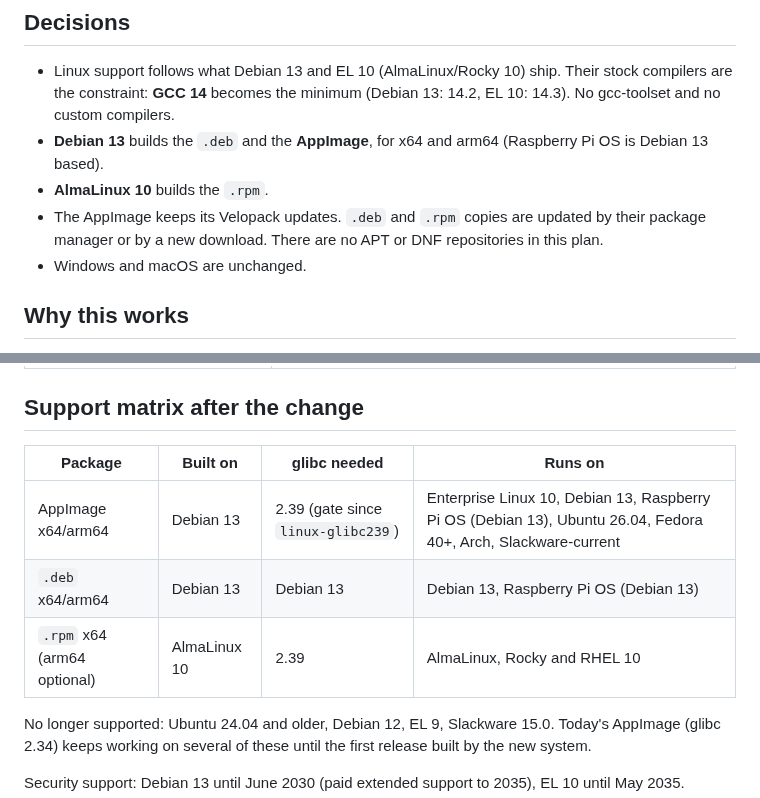
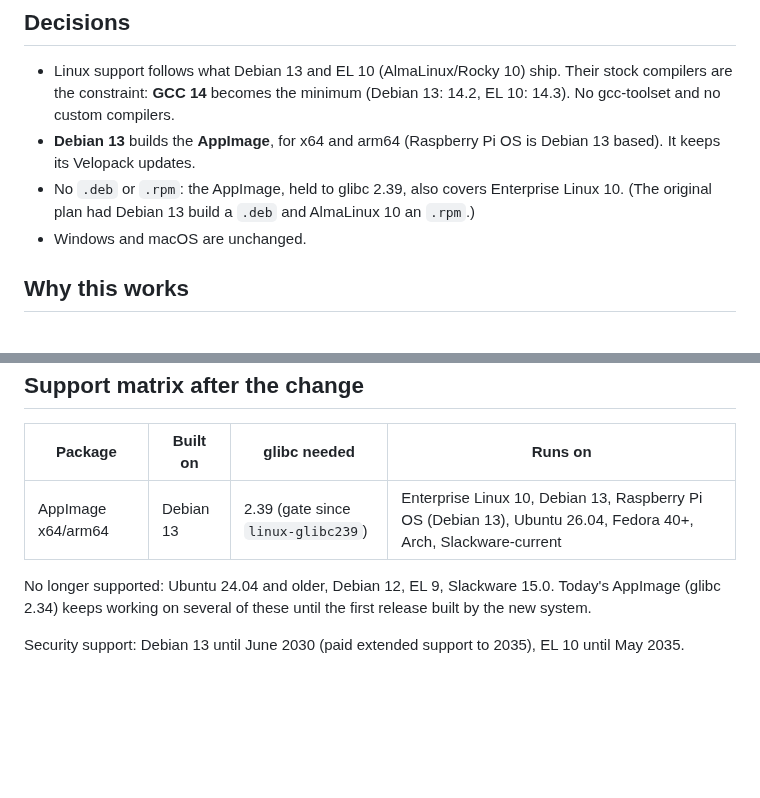
Before and after one commit to jsjoberg/perikop, a Markdown page: docs/reports/linux-packaging-plan-2026-10-24.md, 2 parts joined by grey strips. Drawn GitHub-style; blank space fills up the shorter version.

Commit message:
Drop the deb and rpm claims from the plan's decisions and matrix
Co-Authored-By: Claude Opus 5.5 <noreply@anthropic.com>

```diff
--- a/docs/reports/linux-packaging-plan-2026-10-24.md
+++ b/docs/reports/linux-packaging-plan-2026-10-24.md
@@ -5,9 +5,8 @@ Status, 2026-10-25: steps 1 and 2 are done (#52, #54), and the AppImage is held
 ## Decisions
 
 - Linux support follows what Debian 13 and EL 10 (AlmaLinux/Rocky 10) ship. Their stock compilers are the constraint: **GCC 14** becomes the minimum (Debian 13: 14.2, EL 10: 14.3). No gcc-toolset and no custom compilers.
-- **Debian 13** builds the `.deb` and the **AppImage**, for x64 and arm64 (Raspberry Pi OS is Debian 13 based).
-- **AlmaLinux 10** builds the `.rpm`.
-- The AppImage keeps its Velopack updates. `.deb` and `.rpm` copies are updated by their package manager or by a new download. There are no APT or DNF repositories in this plan.
+- **Debian 13** builds the **AppImage**, for x64 and arm64 (Raspberry Pi OS is Debian 13 based). It keeps its Velopack updates.
+- No `.deb` or `.rpm`: the AppImage, held to glibc 2.39, also covers Enterprise Linux 10. (The original plan had Debian 13 build a `.deb` and AlmaLinux 10 an `.rpm`.)
 - Windows and macOS are unchanged.
 
 ## Why this works
@@ -25,8 +24,6 @@ Checked locally on arm64, 2026-10-23/24, with main at `c75815c`:
 | Package | Built on | glibc needed | Runs on |
 |---|---|---|---|
 | AppImage x64/arm64 | Debian 13 | 2.39 (gate since `linux-glibc239`) | Enterprise Linux 10, Debian 13, Raspberry Pi OS (Debian 13), Ubuntu 26.04, Fedora 40+, Arch, Slackware-current |
-| `.deb` x64/arm64 | Debian 13 | Debian 13 | Debian 13, Raspberry Pi OS (Debian 13) |
-| `.rpm` x64 (arm64 optional) | AlmaLinux 10 | 2.39 | AlmaLinux, Rocky and RHEL 10 |
 
 No longer supported: Ubuntu 24.04 and older, Debian 12, EL 9, Slackware 15.0. Today's AppImage (glibc 2.34) keeps working on several of these until the first release built by the new system.
 
```
